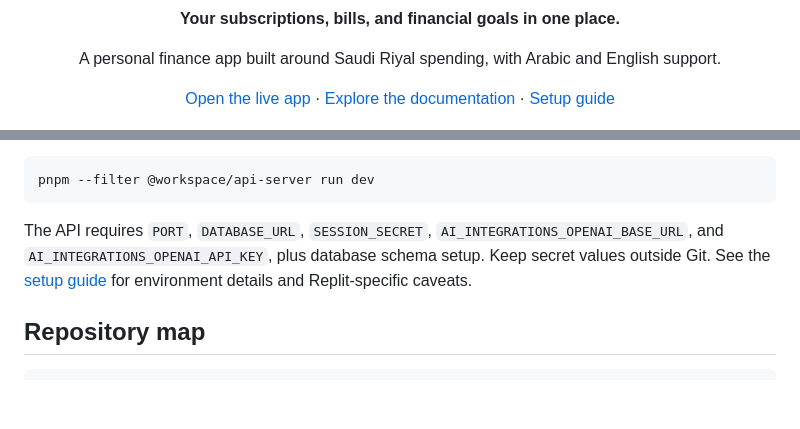
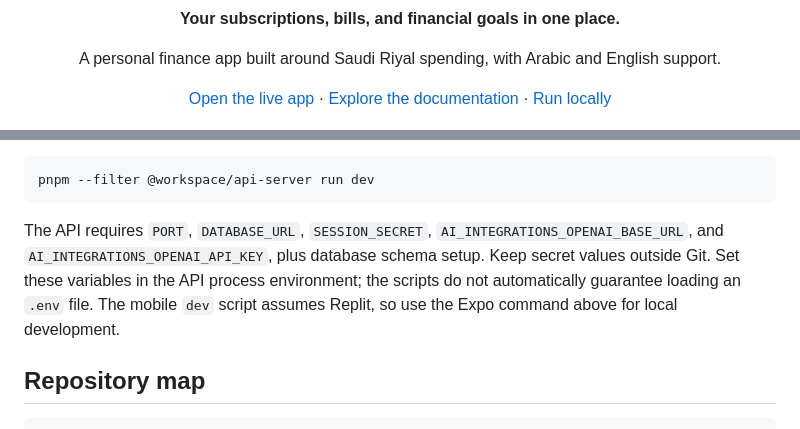
Before and after one commit to MohammedSAlsaleh/subtrack, a Markdown page: README.md, 2 parts joined by grey strips. GitHub-like rendering; blank space fills up the shorter version.

Commit message:
Remove GitHub upload guide and update README links

````diff
--- a/README.md
+++ b/README.md
@@ -3,7 +3,7 @@
   <h1>SubTrack</h1>
   <p><strong>Your subscriptions, bills, and financial goals in one place.</strong></p>
   <p>A personal finance app built around Saudi Riyal spending, with Arabic and English support.</p>
-  <p><a href="https://subtrack-budget.replit.app/">Open the live app</a> · <a href="docs/README.md">Explore the documentation</a> · <a href="GITHUB_UPLOAD_GUIDE.md">Setup guide</a></p>
+  <p><a href="https://subtrack-budget.replit.app/">Open the live app</a> · <a href="docs/README.md">Explore the documentation</a> · <a href="#run-locally">Run locally</a></p>
 </div>
 
 ![SubTrack dashboard with monthly outflow and upcoming payments](docs/screenshots/dashboard.png)
@@ -70,7 +70,7 @@ In another terminal, configure the API environment and start it:
 pnpm --filter @workspace/api-server run dev
 ```
 
-The API requires `PORT`, `DATABASE_URL`, `SESSION_SECRET`, `AI_INTEGRATIONS_OPENAI_BASE_URL`, and `AI_INTEGRATIONS_OPENAI_API_KEY`, plus database schema setup. Keep secret values outside Git. See the [setup guide](GITHUB_UPLOAD_GUIDE.md#local-development-caveats) for environment details and Replit-specific caveats.
+The API requires `PORT`, `DATABASE_URL`, `SESSION_SECRET`, `AI_INTEGRATIONS_OPENAI_BASE_URL`, and `AI_INTEGRATIONS_OPENAI_API_KEY`, plus database schema setup. Keep secret values outside Git. Set these variables in the API process environment; the scripts do not automatically guarantee loading an `.env` file. The mobile `dev` script assumes Replit, so use the Expo command above for local development.
 
 ## Repository map
 
````
Also changed, not shown: GITHUB_UPLOAD_GUIDE.md (deleted, +0 -98 lines).
